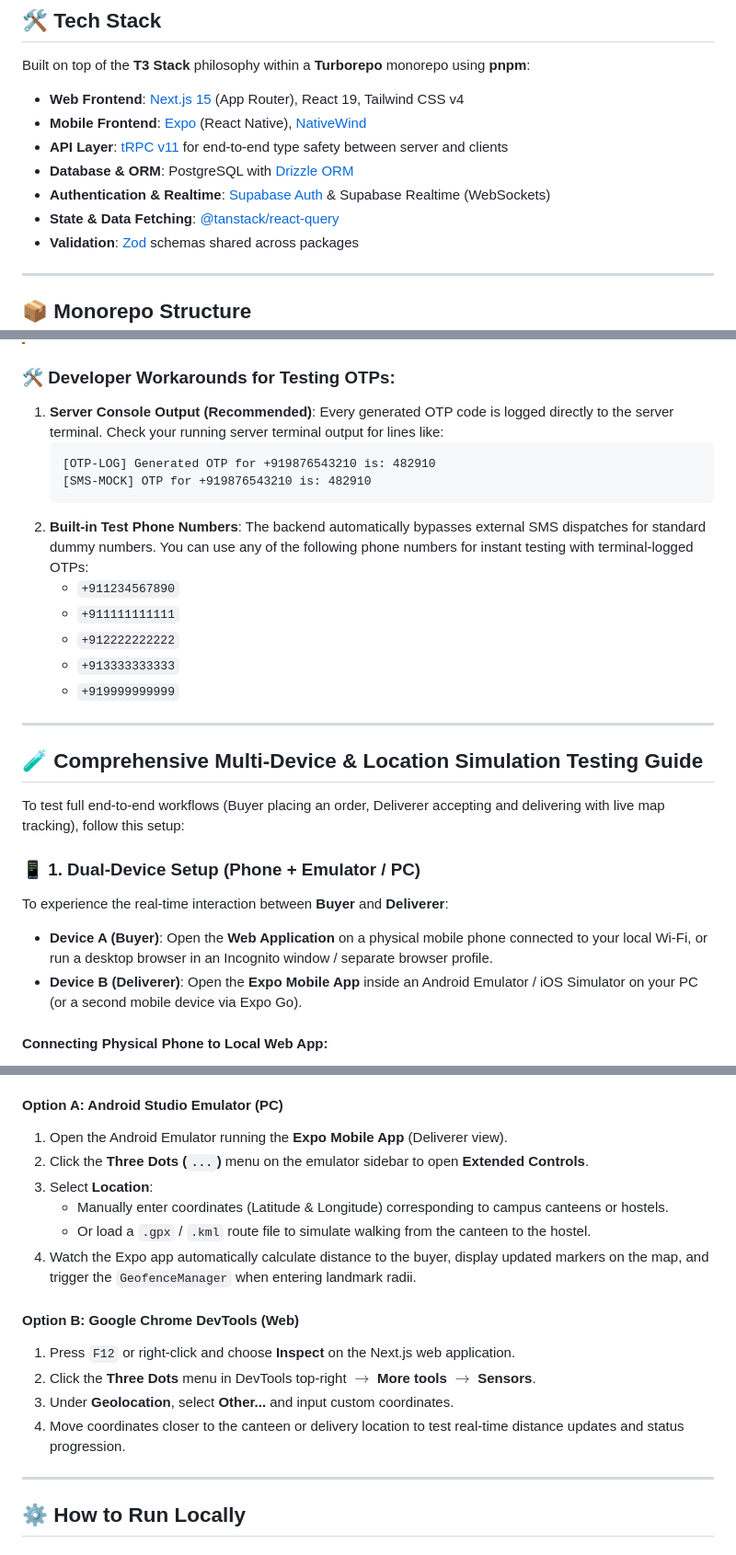
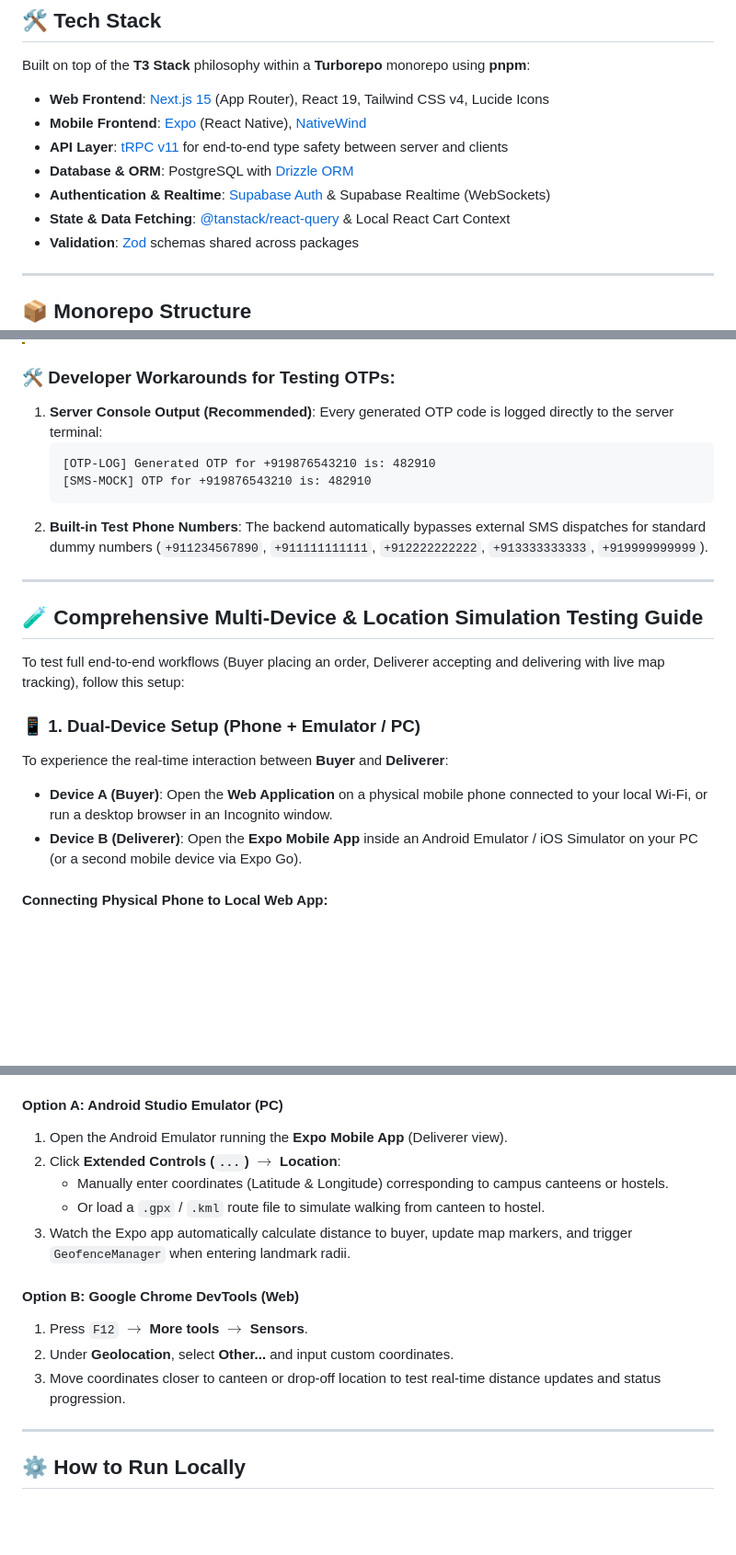
Before and after one commit to keptbeetle/CAmpdeliver, a Markdown page: README.md, 3 parts joined by grey strips. Shown at 92% size. GitHub-like rendering; blank space fills up the shorter version.

````diff
--- a/README.md
+++ b/README.md
@@ -10,12 +10,12 @@ The application is engineered as a modern, high-performance full-stack monorepo
 
 Built on top of the **T3 Stack** philosophy within a **Turborepo** monorepo using **pnpm**:
 
-- **Web Frontend**: [Next.js 15](https://nextjs.org/) (App Router), React 19, Tailwind CSS v4
+- **Web Frontend**: [Next.js 15](https://nextjs.org/) (App Router), React 19, Tailwind CSS v4, Lucide Icons
 - **Mobile Frontend**: [Expo](https://expo.dev/) (React Native), [NativeWind](https://nativewind.dev/)
 - **API Layer**: [tRPC v11](https://trpc.io/) for end-to-end type safety between server and clients
 - **Database & ORM**: PostgreSQL with [Drizzle ORM](https://orm.drizzle.team/)
 - **Authentication & Realtime**: [Supabase Auth](https://supabase.com/) & Supabase Realtime (WebSockets)
-- **State & Data Fetching**: [@tanstack/react-query](https://tanstack.com/)
+- **State & Data Fetching**: [@tanstack/react-query](https://tanstack.com/) & Local React Cart Context
 - **Validation**: [Zod](https://zod.dev/) schemas shared across packages
 
 ---
@@ -91,18 +72,13 @@ The platform has reached feature-complete parity across both Web and Mobile plat
 
 ### 🛠️ Developer Workarounds for Testing OTPs:
 1. **Server Console Output (Recommended)**:
-   Every generated OTP code is logged directly to the server terminal. Check your running server terminal output for lines like:
+   Every generated OTP code is logged directly to the server terminal:
    ```text
    [OTP-LOG] Generated OTP for +919876543210 is: 482910
    [SMS-MOCK] OTP for +919876543210 is: 482910
    ```
 2. **Built-in Test Phone Numbers**:
-   The backend automatically bypasses external SMS dispatches for standard dummy numbers. You can use any of the following phone numbers for instant testing with terminal-logged OTPs:
-   - `+911234567890`
-   - `+911111111111`
-   - `+912222222222`
-   - `+913333333333`
-   - `+919999999999`
+   The backend automatically bypasses external SMS dispatches for standard dummy numbers (`+911234567890`, `+911111111111`, `+912222222222`, `+913333333333`, `+919999999999`).
 
 ---
 
@@ -114,7 +90,7 @@ To test full end-to-end workflows (Buyer placing an order, Deliverer accepting a
 
 To experience the real-time interaction between **Buyer** and **Deliverer**:
 
-- **Device A (Buyer)**: Open the **Web Application** on a physical mobile phone connected to your local Wi-Fi, or run a desktop browser in an Incognito window / separate browser profile.
+- **Device A (Buyer)**: Open the **Web Application** on a physical mobile phone connected to your local Wi-Fi, or run a desktop browser in an Incognito window.
 - **Device B (Deliverer)**: Open the **Expo Mobile App** inside an Android Emulator / iOS Simulator on your PC (or a second mobile device via Expo Go).
 
 #### Connecting Physical Phone to Local Web App:
@@ -130,17 +106,15 @@ To test live GPS route tracking, distance calculations, and automatic geofence t
 
 #### Option A: Android Studio Emulator (PC)
 1. Open the Android Emulator running the **Expo Mobile App** (Deliverer view).
-2. Click the **Three Dots (`...`)** menu on the emulator sidebar to open **Extended Controls**.
-3. Select **Location**:
+2. Click **Extended Controls (`...`)** $\rightarrow$ **Location**:
    - Manually enter coordinates (Latitude & Longitude) corresponding to campus canteens or hostels.
-   - Or load a `.gpx` / `.kml` route file to simulate walking from the canteen to the hostel.
-4. Watch the Expo app automatically calculate distance to the buyer, display updated markers on the map, and trigger the `GeofenceManager` when entering landmark radii.
+   - Or load a `.gpx` / `.kml` route file to simulate walking from canteen to hostel.
+3. Watch the Expo app automatically calculate distance to buyer, update map markers, and trigger `GeofenceManager` when entering landmark radii.
 
 #### Option B: Google Chrome DevTools (Web)
-1. Press `F12` or right-click and choose **Inspect** on the Next.js web application.
-2. Click the **Three Dots** menu in DevTools top-right $\rightarrow$ **More tools** $\rightarrow$ **Sensors**.
-3. Under **Geolocation**, select **Other...** and input custom coordinates.
-4. Move coordinates closer to the canteen or delivery location to test real-time distance updates and status progression.
+1. Press `F12` $\rightarrow$ **More tools** $\rightarrow$ **Sensors**.
+2. Under **Geolocation**, select **Other...** and input custom coordinates.
+3. Move coordinates closer to canteen or drop-off location to test real-time distance updates and status progression.
 
 ---
 
````
Also changed, not shown: other parts of README.md (+19 -38 lines).
